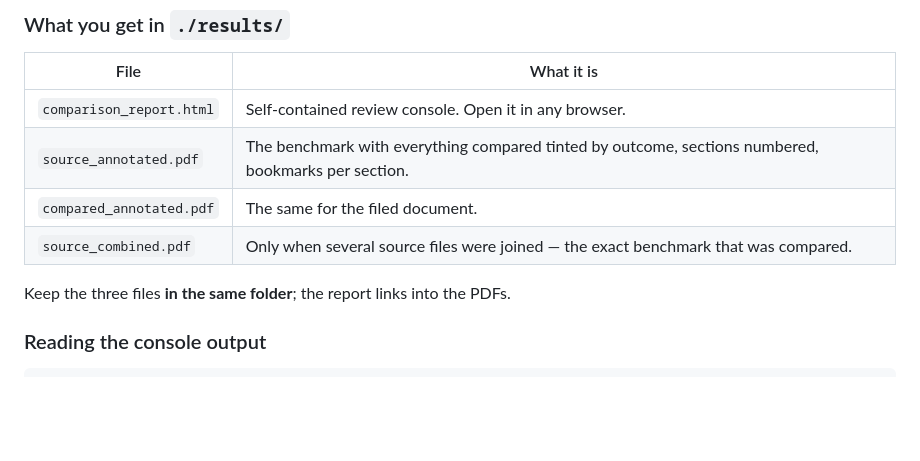
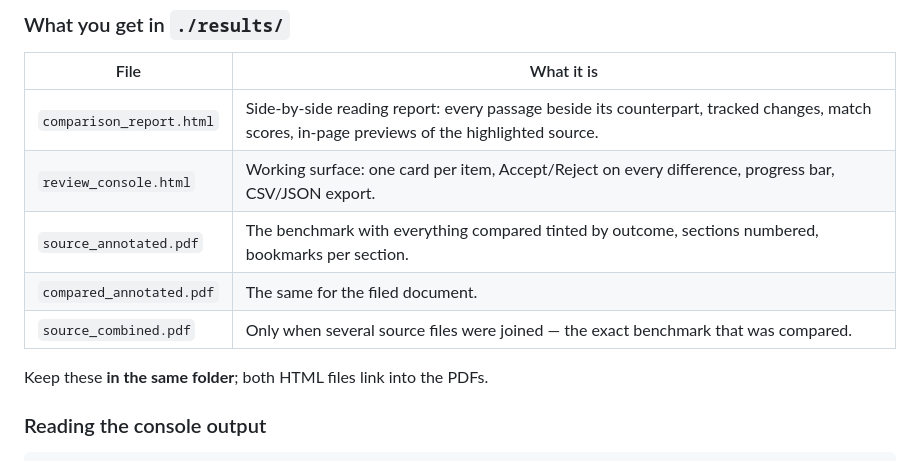
Before and after one commit to RJRakha234/Financial-Reporting-Package, a Markdown page: fincheck/QUICKSTART.md, the part around one of its changes. Drawn GitHub-style; blank space fills up the shorter version.

```diff
--- a/fincheck/QUICKSTART.md
+++ b/fincheck/QUICKSTART.md
@@ -45,12 +45,13 @@ python3 -m fincheck compare \
 
 | File | What it is |
 |---|---|
-| `comparison_report.html` | Self-contained review console. Open it in any browser. |
+| `comparison_report.html` | Side-by-side reading report: every passage beside its counterpart, tracked changes, match scores, in-page previews of the highlighted source. |
+| `review_console.html` | Working surface: one card per item, Accept/Reject on every difference, progress bar, CSV/JSON export. |
 | `source_annotated.pdf` | The benchmark with everything compared tinted by outcome, sections numbered, bookmarks per section. |
 | `compared_annotated.pdf` | The same for the filed document. |
 | `source_combined.pdf` | Only when several source files were joined — the exact benchmark that was compared. |
 
-Keep the three files **in the same folder**; the report links into the PDFs.
+Keep these **in the same folder**; both HTML files link into the PDFs.
 
 ### Reading the console output
 
```
Also changed, not shown: other parts of fincheck/QUICKSTART.md (+45 -5 lines).
